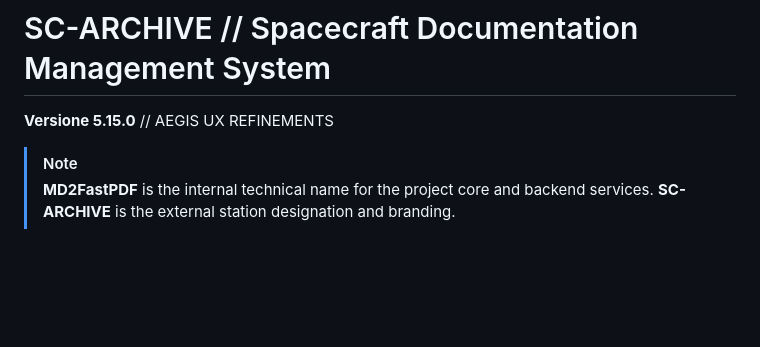
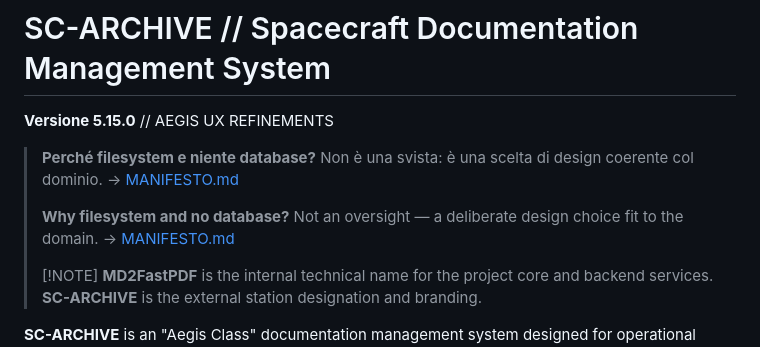
Before and after one commit to wolfmanIII/MD2FastPDF, a Markdown page: README.md, the part around the change. Drawn GitHub-style; blank space fills up the shorter version.

Commit message:
docs(readme): add MANIFESTO.md link and file — filesystem design rationale

```diff
--- a/README.md
+++ b/README.md
@@ -2,6 +2,10 @@
 
 **Versione 5.15.0** // AEGIS UX REFINEMENTS
 
+> **Perché filesystem e niente database?** Non è una svista: è una scelta di design coerente col dominio. → [MANIFESTO.md](MANIFESTO.md)
+>
+> **Why filesystem and no database?** Not an oversight — a deliberate design choice fit to the domain. → [MANIFESTO.md](MANIFESTO.md)
+>
 > [!NOTE]
 > **MD2FastPDF** is the internal technical name for the project core and backend services. **SC-ARCHIVE** is the external station designation and branding.
 
```
Also changed, not shown: MANIFESTO.md (added, +227 -0 lines).
